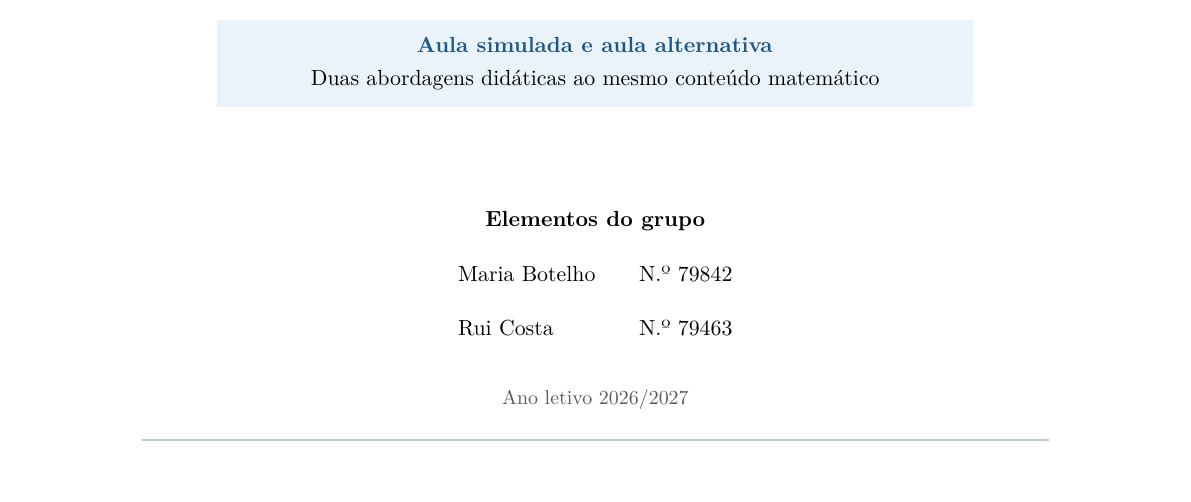
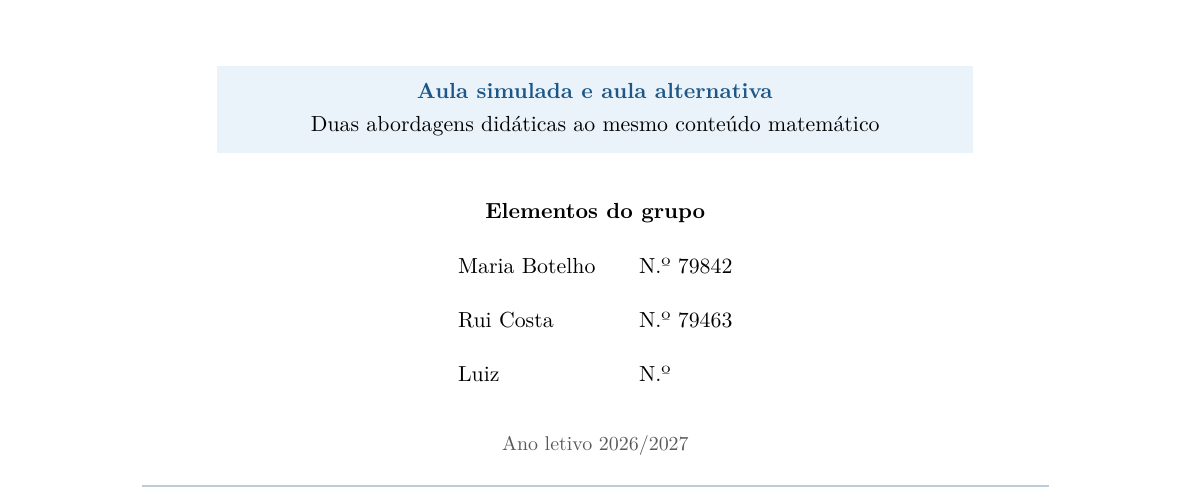
Before and after one commit to ruibarrigana/pdm1, a LaTeX document (main.tex): part of page 1 of 13, cut so that both start at the same text, the shorter picture padded with empty space. Compiled offline with pdfLaTeX.

Commit message:
mudança na capa

```diff
--- a/main.tex
+++ b/main.tex
@@ -260,7 +260,11 @@ N.º 79842
 Rui Costa
 &
 N.º 79463
+\\[6pt]
 
+Luiz
+&
+N.º
 \end{tabular}
 
 \par\vspace{0.55cm}
```
Also changed, not shown: main.pdf.
